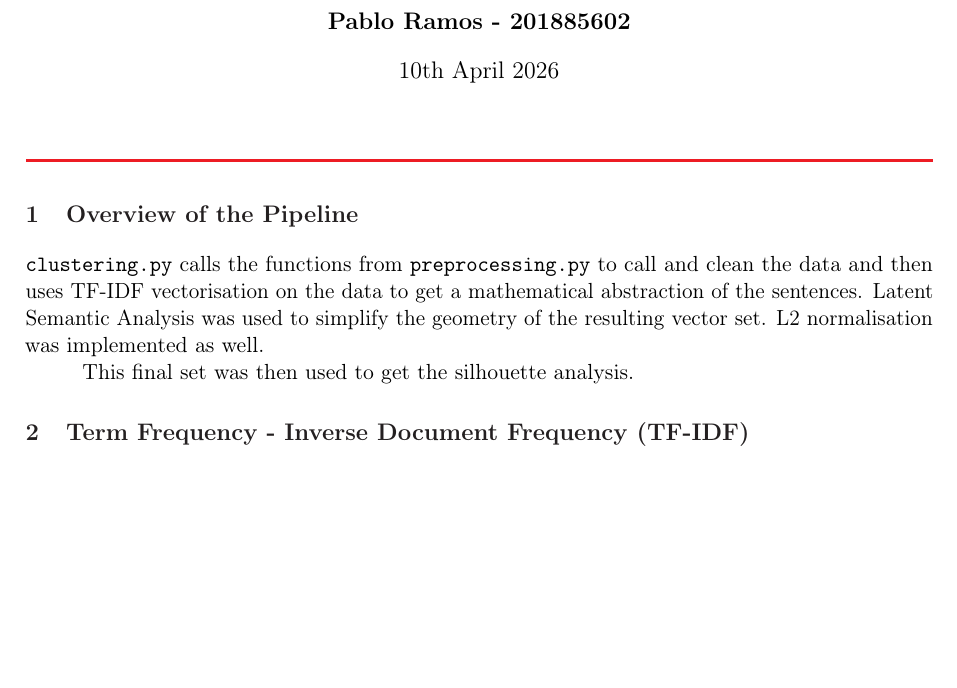
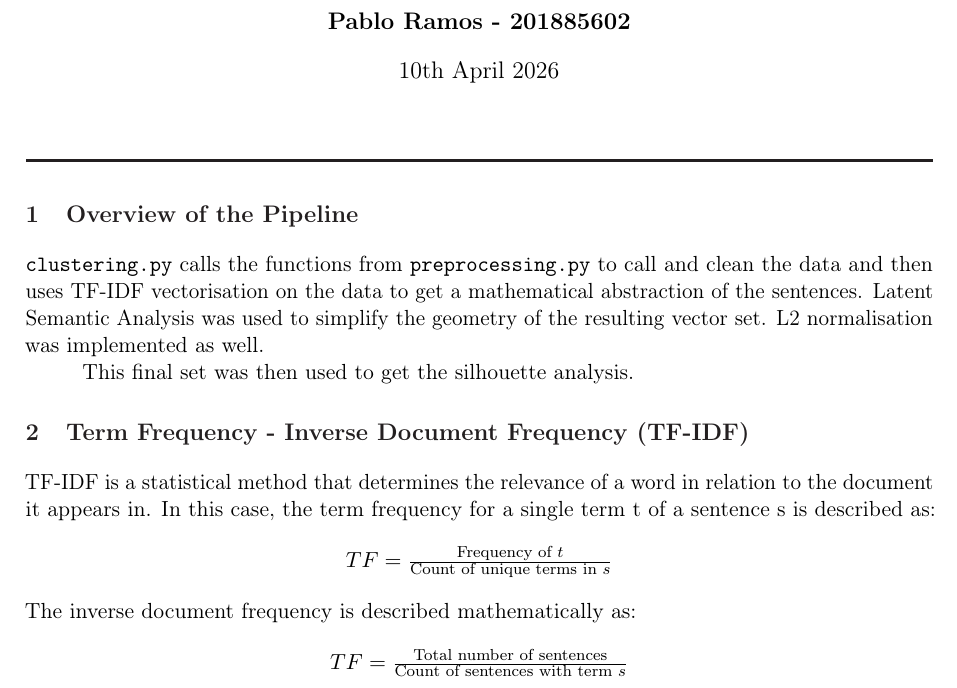
Before and after one commit to MonadAcolyte/clustering_algorithms, a LaTeX document (report_2_clustering/report_2.tex): part of the page, cut so that both start at the same text, the shorter picture padded with empty space. Compiled offline with pdfLaTeX.

Commit message:
report_2:     overview done     tf-idf explained, lacks code explanation
Still lacking everything else :()

```diff
--- a/report_2_clustering/report_2.tex
+++ b/report_2_clustering/report_2.tex
@@ -90,7 +90,7 @@
 %\pagenumbering{gobble} % Turns off page numbering
 %
 \maketitle
-{\setlength{\parindent}{0mm}{\color{Red} \rule{\linewidth}{0.5mm}}} % Lines with colour options
+{\setlength{\parindent}{0mm}{\color{Black} \rule{\linewidth}{0.5mm}}} % Lines with colour options
 
 \section{Overview of the Pipeline}
 
@@ -100,7 +100,17 @@ This final set was then used to get the silhouette analysis.
 
 \section{Term Frequency - Inverse Document Frequency (TF-IDF)}
 
+TF-IDF is a statistical method that determines the relevance of a word in relation to the document it appears in. In this case, the term frequency for a single term t of a sentence s is described as:
 
+\begin{center}
+  $TF=\frac{\text{Frequency of }t}{\text{Count of unique terms in }s}$
+\end{center}
+
+{\setlength{\parindent}{0mm}The inverse document frequency is described mathematically as:}
+
+\begin{center}
+  $TF=\frac{\text{Total number of sentences}}{\text{Count of sentences with term }s}$
+\end{center}
 
 %\begin{displayquote}
 %    This is some text from a book.
```
Also changed, not shown: report_2_clustering/report_2.pdf.
